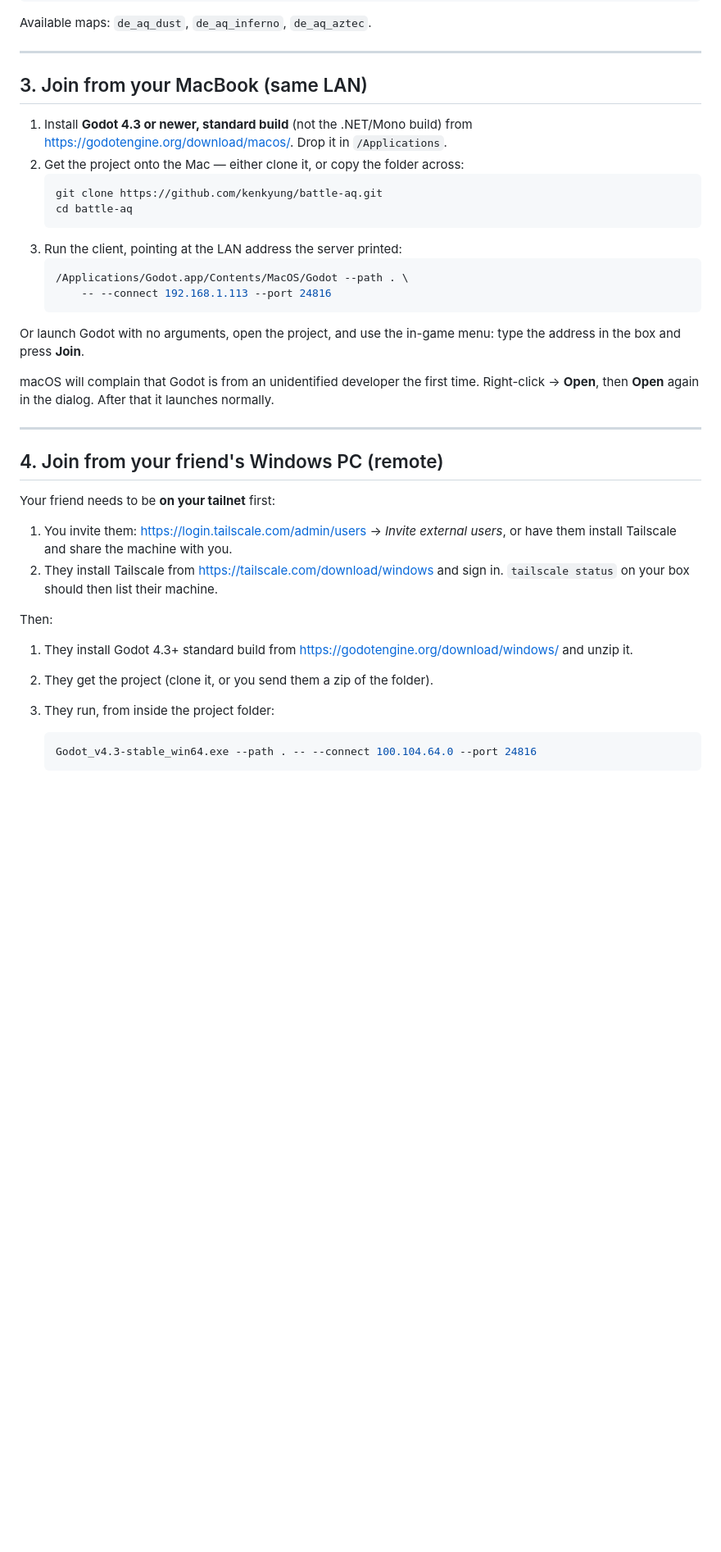
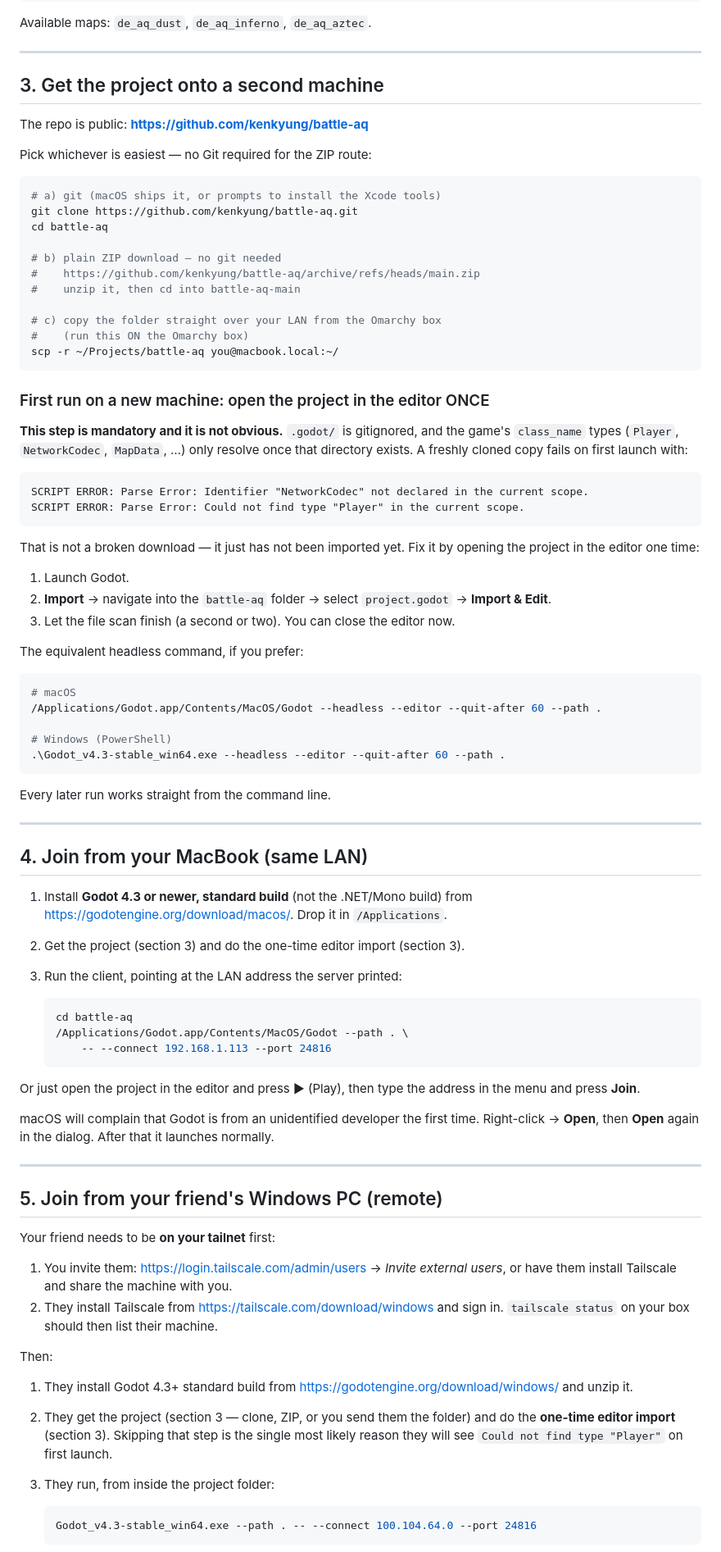
Before and after one commit to kenkyung/battle-aq, a Markdown page: README-DEPLOY.md, the part around one of its changes. Shown at 82% size. GitHub-like rendering; blank space fills up the shorter version.

Commit message:
docs(deploy): document the mandatory one-time editor import
A fresh clone cannot run. .godot/ is gitignored, and the class_name types
(Player, NetworkCodec, MapData, ...) only resolve once that directory exists, so
first launch fails with:

  SCRIPT ERROR: Parse Error: Identifier "NetworkCodec" not declared in the current scope.
  SCRIPT ERROR: Parse Error: Could not find type "Player" in the current scope.

Reproduced by deleting .godot and starting the server; confirmed fixed by one
'--headless --editor --quit-after 60' pass (0 parse errors, server starts).

README-DEPLOY.md gains:
- section 3 'Get the project onto a second machine': git clone, plain ZIP, or
  scp over the LAN, plus the required one-time import step and its headless
  equivalent for macOS and Windows
- a troubleshooting entry for those exact parse errors
- renumbered sections and an updated quick reference

````diff
--- a/README-DEPLOY.md
+++ b/README-DEPLOY.md
@@ -64,23 +64,75 @@ Available maps: `de_aq_dust`, `de_aq_inferno`, `de_aq_aztec`.
 
 ---
 
-## 3. Join from your MacBook (same LAN)
+## 3. Get the project onto a second machine
+
+The repo is public: **<https://github.com/kenkyung/battle-aq>**
+
+Pick whichever is easiest — no Git required for the ZIP route:
+
+```bash
+# a) git (macOS ships it, or prompts to install the Xcode tools)
+git clone https://github.com/kenkyung/battle-aq.git
+cd battle-aq
+
+# b) plain ZIP download — no git needed
+#    https://github.com/kenkyung/battle-aq/archive/refs/heads/main.zip
+#    unzip it, then cd into battle-aq-main
+
+# c) copy the folder straight over your LAN from the Omarchy box
+#    (run this ON the Omarchy box)
+scp -r ~/Projects/battle-aq you@macbook.local:~/
+```
+
+### First run on a new machine: open the project in the editor ONCE
+
+**This step is mandatory and it is not obvious.** `.godot/` is gitignored, and
+the game's `class_name` types (`Player`, `NetworkCodec`, `MapData`, …) only
+resolve once that directory exists. A freshly cloned copy fails on first launch
+with:
+
+```
+SCRIPT ERROR: Parse Error: Identifier "NetworkCodec" not declared in the current scope.
+SCRIPT ERROR: Parse Error: Could not find type "Player" in the current scope.
+```
+
+That is not a broken download — it just has not been imported yet. Fix it by
+opening the project in the editor one time:
+
+1. Launch Godot.
+2. **Import** → navigate into the `battle-aq` folder → select `project.godot` →
+   **Import & Edit**.
+3. Let the file scan finish (a second or two). You can close the editor now.
+
+The equivalent headless command, if you prefer:
+
+```bash
+# macOS
+/Applications/Godot.app/Contents/MacOS/Godot --headless --editor --quit-after 60 --path .
+
+# Windows (PowerShell)
+.\Godot_v4.3-stable_win64.exe --headless --editor --quit-after 60 --path .
+```
+
+Every later run works straight from the command line.
+
+---
+
+## 4. Join from your MacBook (same LAN)
 
 1. Install **Godot 4.3 or newer, standard build** (not the .NET/Mono build) from
    <https://godotengine.org/download/macos/>. Drop it in `/Applications`.
-2. Get the project onto the Mac — either clone it, or copy the folder across:
+2. Get the project (section 3) and do the one-time editor import (section 3).
+3. Run the client, pointing at the LAN address the server printed:
+
    ```bash
-   git clone https://github.com/kenkyung/battle-aq.git
    cd battle-aq
-   ```
-3. Run the client, pointing at the LAN address the server printed:
-   ```bash
    /Applications/Godot.app/Contents/MacOS/Godot --path . \
        -- --connect 192.168.1.113 --port 24816
    ```
 
-Or launch Godot with no arguments, open the project, and use the in-game menu:
-type the address in the box and press **Join**.
+Or just open the project in the editor and press ▶ (Play), then type the address
+in the menu and press **Join**.
 
 macOS will complain that Godot is from an unidentified developer the first time.
 Right-click → **Open**, then **Open** again in the dialog. After that it launches
@@ -88,7 +140,7 @@ normally.
 
 ---
 
-## 4. Join from your friend's Windows PC (remote)
+## 5. Join from your friend's Windows PC (remote)
 
 Your friend needs to be **on your tailnet** first:
 
@@ -101,7 +153,10 @@ Then:
 
 1. They install Godot 4.3+ standard build from
    <https://godotengine.org/download/windows/> and unzip it.
-2. They get the project (clone it, or you send them a zip of the folder).
+2. They get the project (section 3 — clone, ZIP, or you send them the folder)
+   and do the **one-time editor import** (section 3). Skipping that step is the
+   single most likely reason they will see `Could not find type "Player"` on
+   first launch.
 3. They run, from inside the project folder:
 
    ```powershell
````
Also changed, not shown: other parts of README-DEPLOY.md (+13 -5 lines).
